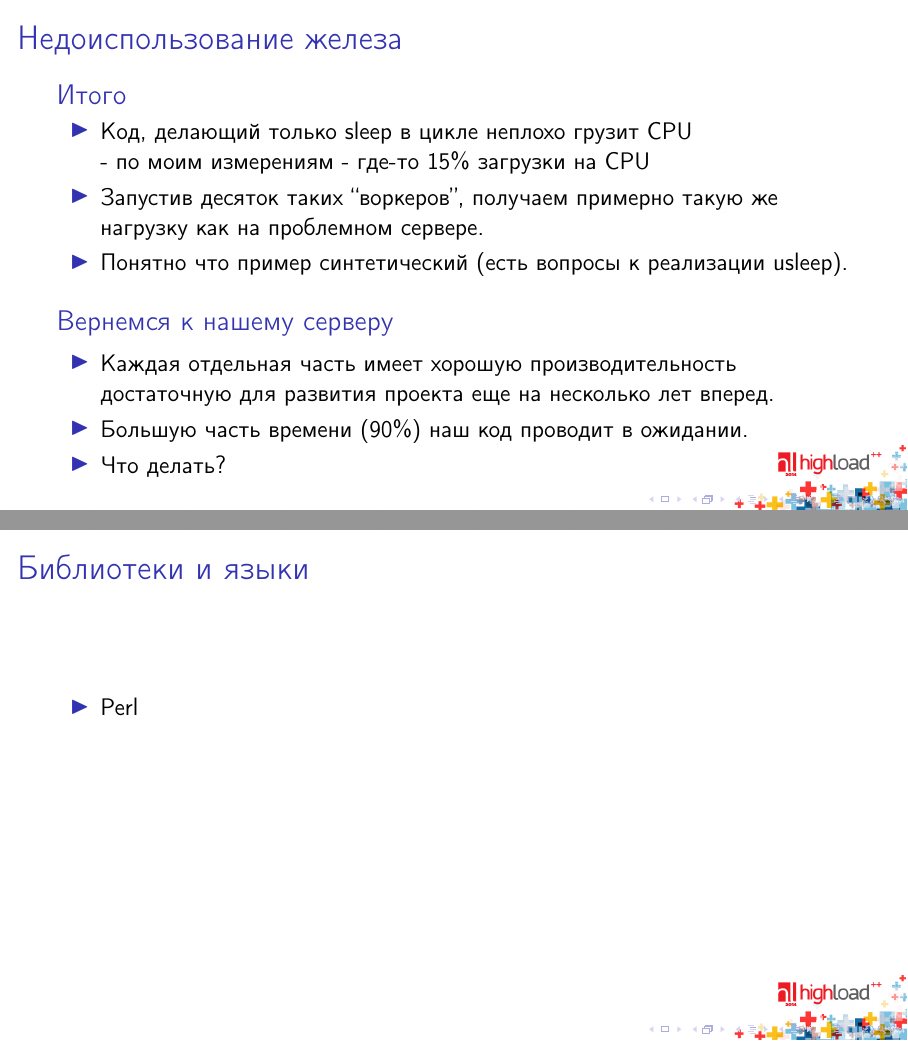
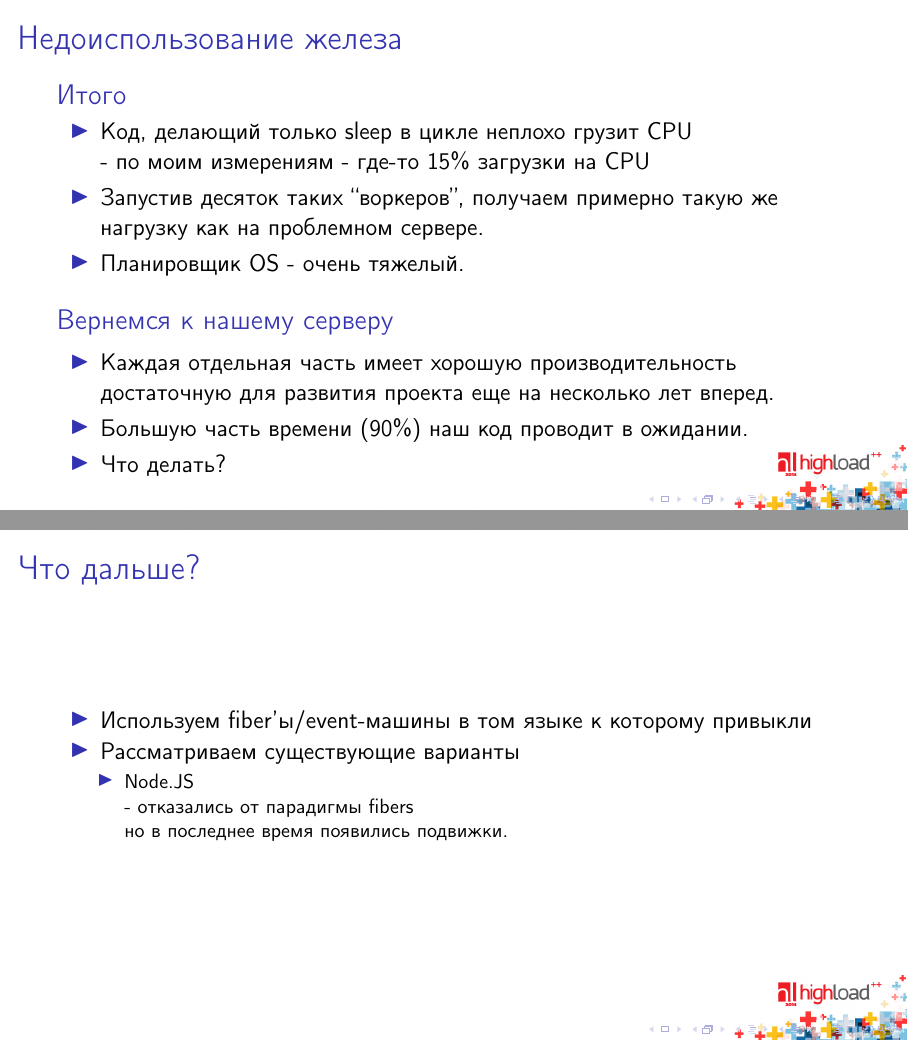
Before and after one commit to unera/presentations, a LaTeX poster (highload.tex): pages 40 and 59 of 110 before the commit and pages 40 and 59 of 104 after it, joined at a grey line. Compiled offline with pdfLaTeX.

Commit message:
Мелкие правки

```diff
--- a/highload.tex
+++ b/highload.tex
@@ -312,8 +312,8 @@ int main(int argc, char **argv) {
                 \par - по моим измерениям - где-то 15\% загрузки на CPU
             \item Запустив десяток таких ``воркеров'', получаем
                 примерно такую же нагрузку как на проблемном сервере.
-            \item Понятно что пример синтетический
-                (есть вопросы к реализации usleep).
+            \par
+            \item Планировщик OS - очень тяжелый.
         \end{itemize}
     \end{block}
 
@@ -530,9 +530,3 @@ int main(int argc, char **argv) {
 
 \begin{frame}{Библиотеки и языки}
     \begin{itemize}
-        \pause\item Perl
-            \pause\par Coro + AnyEvent
-        \pause\item Python
-            \pause\par fibers + twisted
-        \pause\item PHP5
-            \pause\par появился оператор yield, fiber
```
Also changed, not shown: highload.pdf, highload.tex (6 more changed lines).
